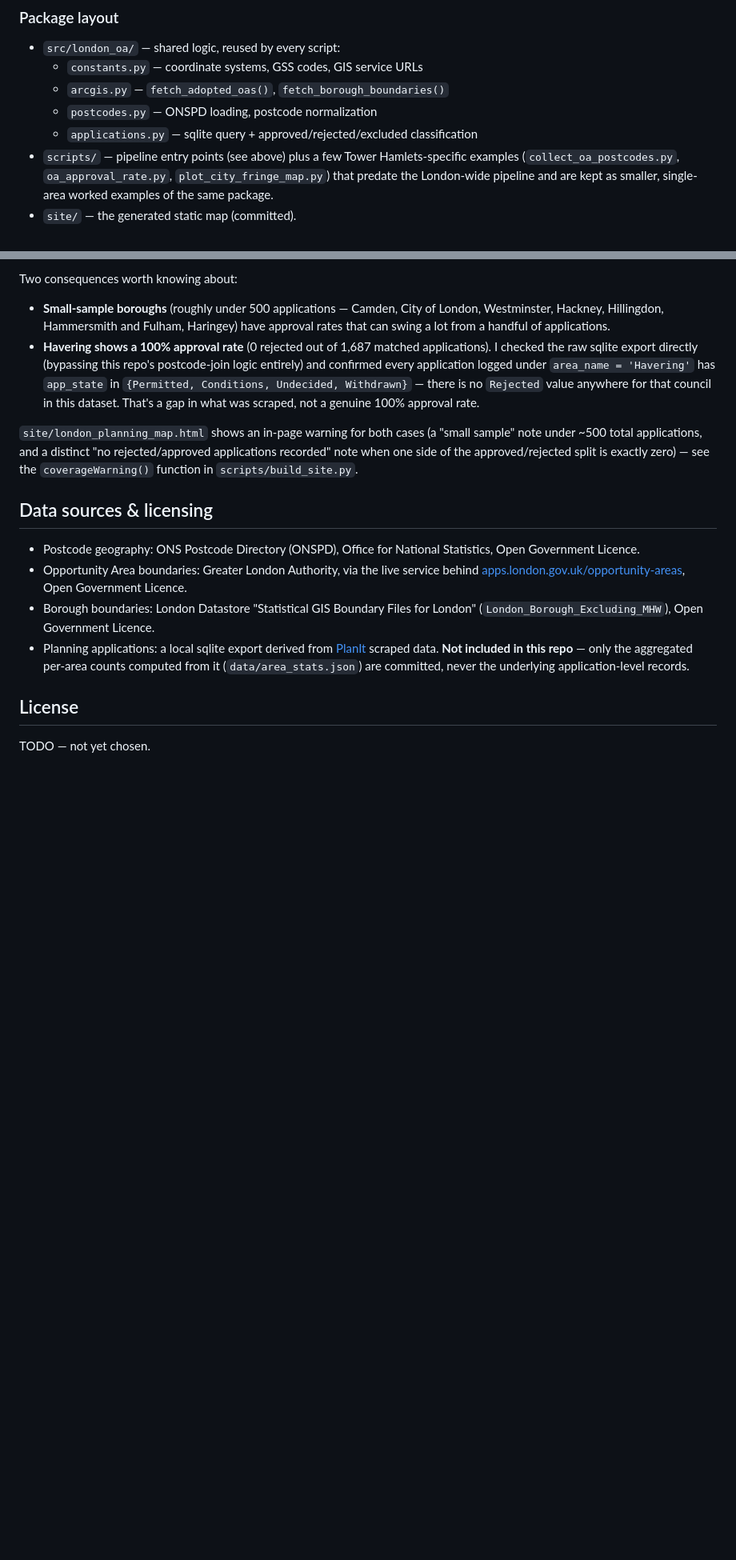
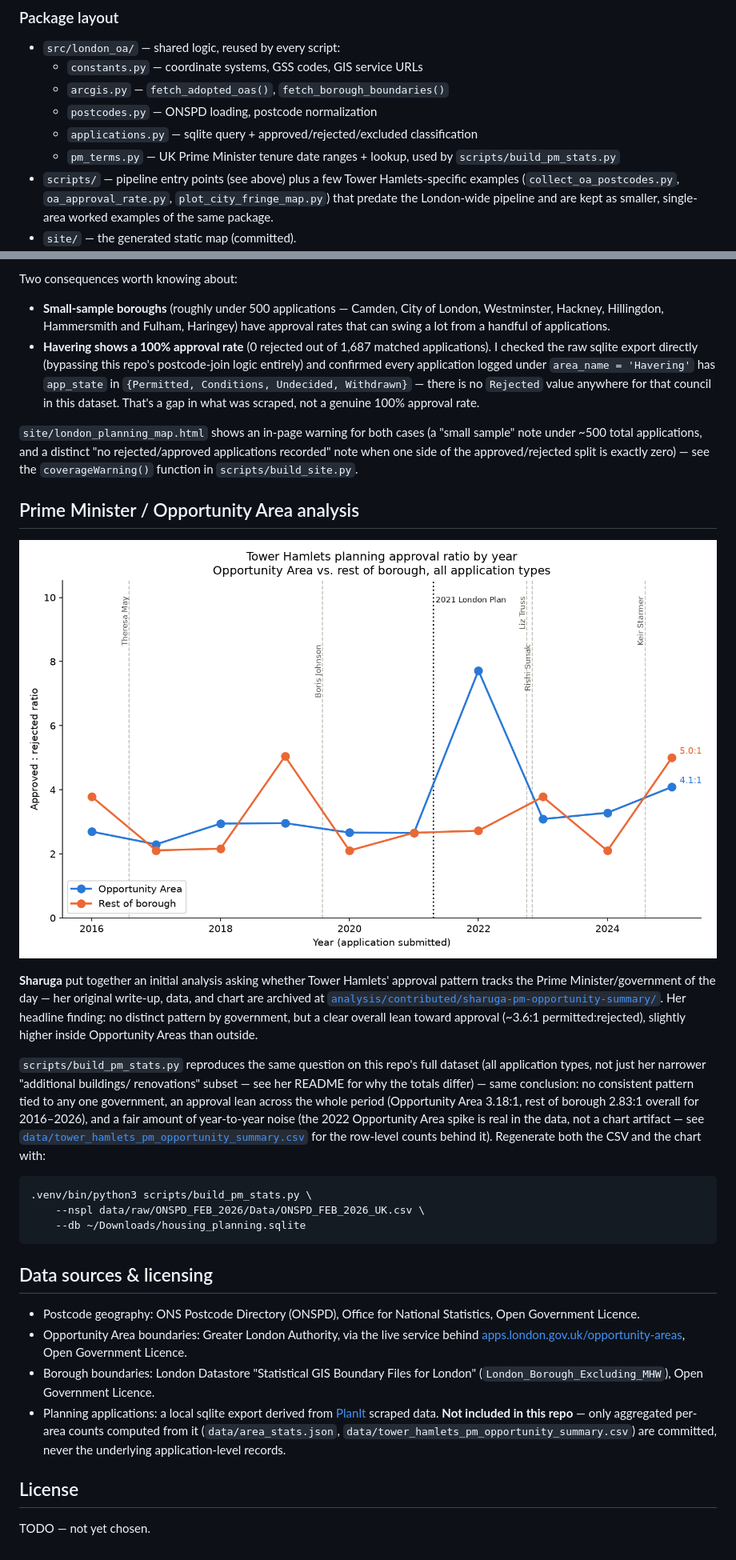
Before and after one commit to WWStoryMode/oa-planning-map, a Markdown page: README.md, 2 parts joined by grey strips. Shown at 80% size. Rendered like a GitHub page; pictures changed too: analysis/tower_hamlets_pm_opportunity_ratio.png (added); blank space fills up the shorter version.

````diff
--- a/README.md
+++ b/README.md
@@ -36,6 +36,8 @@ scripts/build_site.py           ── renders site/london_planning_map.html,
   - `arcgis.py` — `fetch_adopted_oas()`, `fetch_borough_boundaries()`
   - `postcodes.py` — ONSPD loading, postcode normalization
   - `applications.py` — sqlite query + approved/rejected/excluded classification
+  - `pm_terms.py` — UK Prime Minister tenure date ranges + lookup, used by
+    `scripts/build_pm_stats.py`
 - `scripts/` — pipeline entry points (see above) plus a few Tower Hamlets-specific
   examples (`collect_oa_postcodes.py`, `oa_approval_rate.py`, `plot_city_fringe_map.py`)
   that predate the London-wide pipeline and are kept as smaller, single-area
@@ -106,6 +108,35 @@ rejected/approved applications recorded" note when one side of the
 approved/rejected split is exactly zero) — see the `coverageWarning()`
 function in `scripts/build_site.py`.
 
+## Prime Minister / Opportunity Area analysis
+
+![Tower Hamlets approved:rejected ratio by year, Opportunity Area vs. rest of borough, annotated with PM tenure](analysis/tower_hamlets_pm_opportunity_ratio.png)
+
+**Sharuga** put together an initial analysis asking whether Tower Hamlets'
+approval pattern tracks the Prime Minister/government of the day — her
+original write-up, data, and chart are archived at
+[`analysis/contributed/sharuga-pm-opportunity-summary/`](analysis/contributed/sharuga-pm-opportunity-summary/).
+Her headline finding: no distinct pattern by government, but a clear overall
+lean toward approval (~3.6:1 permitted:rejected), slightly higher inside
+Opportunity Areas than outside.
+
+`scripts/build_pm_stats.py` reproduces the same question on this repo's full
+dataset (all application types, not just her narrower "additional buildings/
+renovations" subset — see her README for why the totals differ) — same
+conclusion: no consistent pattern tied to any one government, an approval
+lean across the whole period (Opportunity Area 3.18:1, rest of borough
+2.83:1 overall for 2016–2026), and a fair amount of year-to-year noise
+(the 2022 Opportunity Area spike is real in the data, not a chart artifact —
+see [`data/tower_hamlets_pm_opportunity_summary.csv`](data/tower_hamlets_pm_opportunity_summary.csv)
+for the row-level counts behind it). Regenerate both the CSV and the chart
+with:
+
+```
+.venv/bin/python3 scripts/build_pm_stats.py \
+    --nspl data/raw/ONSPD_FEB_2026/Data/ONSPD_FEB_2026_UK.csv \
+    --db ~/Downloads/housing_planning.sqlite
+```
+
 ## Data sources & licensing
 
 - Postcode geography: ONS Postcode Directory (ONSPD), Office for National
@@ -117,9 +148,9 @@ function in `scripts/build_site.py`.
   London" (`London_Borough_Excluding_MHW`), Open Government Licence.
 - Planning applications: a local sqlite export derived from
   [PlanIt](https://www.planit.org.uk/) scraped data. **Not included in this
-  repo** — only the aggregated per-area counts computed from it
-  (`data/area_stats.json`) are committed, never the underlying
-  application-level records.
+  repo** — only aggregated per-area counts computed from it
+  (`data/area_stats.json`, `data/tower_hamlets_pm_opportunity_summary.csv`)
+  are committed, never the underlying application-level records.
 
 ## License
 
````
Also changed, not shown: 6 other files.
